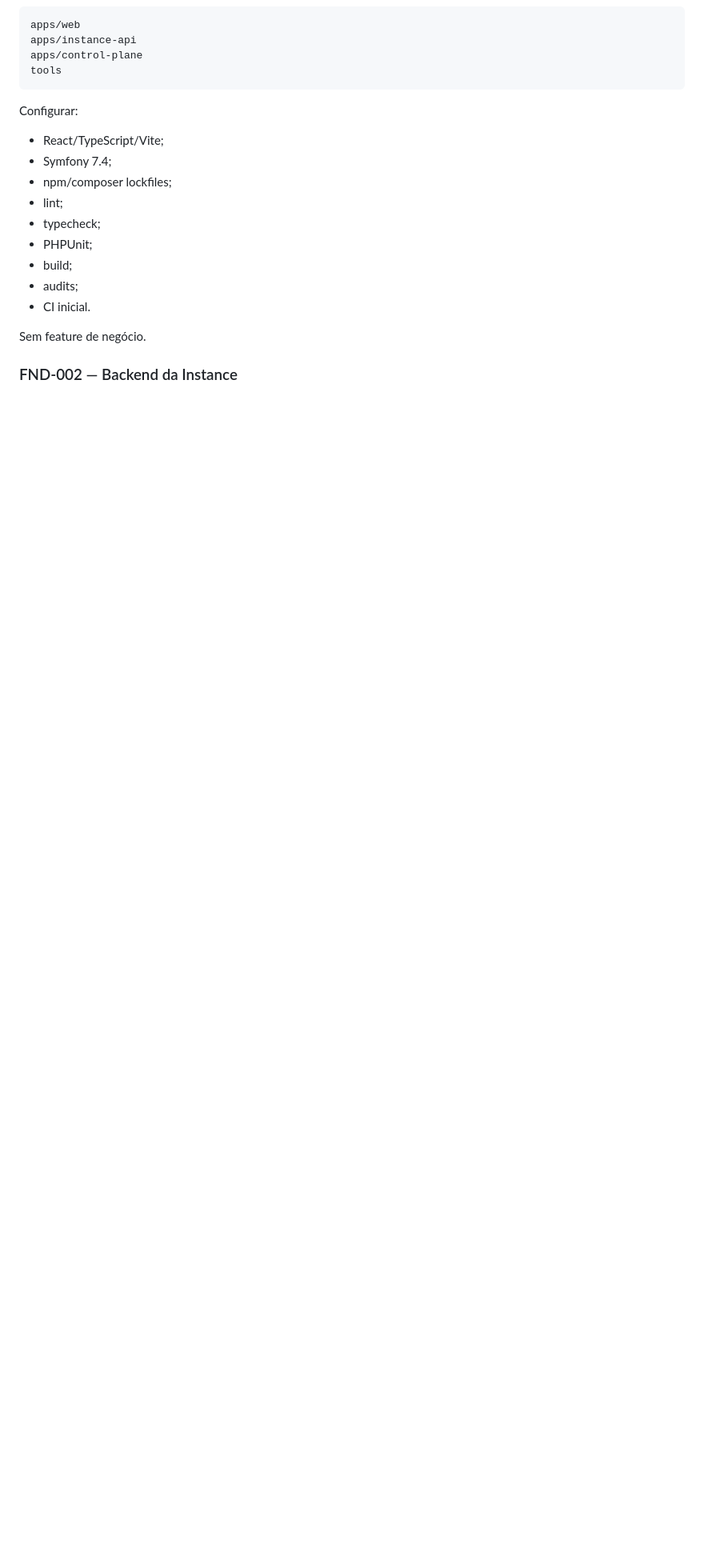
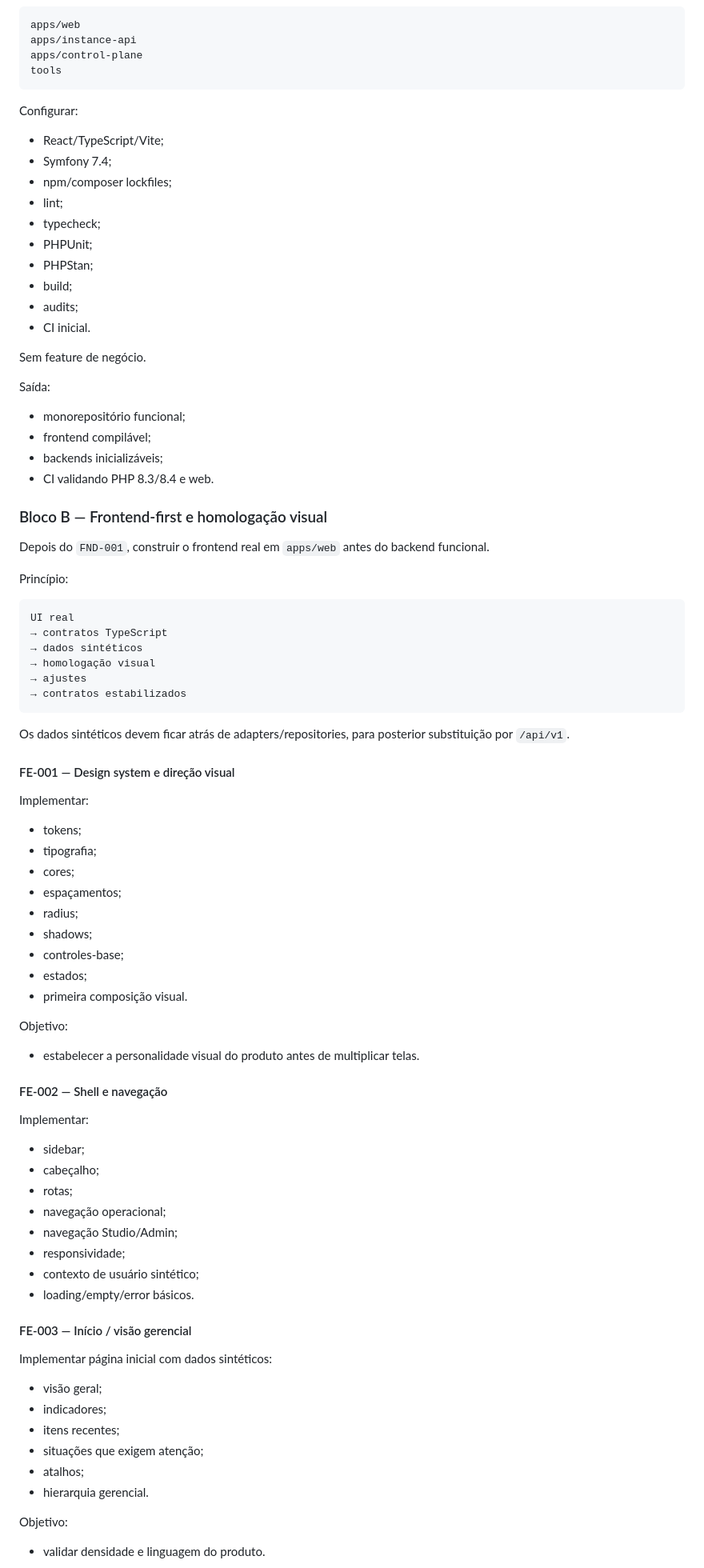
Before and after one commit to jotaCorsino/data-studio-webapp, a Markdown page: docs/18-ROADMAP.md, the part around one of its changes. Shown at 80% size. Rendered like a GitHub page; blank space fills up the shorter version.

````diff
--- a/docs/18-ROADMAP.md
+++ b/docs/18-ROADMAP.md
@@ -59,10 +59,80 @@ Configurar:
 - lint;
 - typecheck;
 - PHPUnit;
+- PHPStan;
 - build;
 - audits;
 - CI inicial.
 
 Sem feature de negócio.
 
-### FND-002 — Backend da Instance
+Saída:
+
+- monorepositório funcional;
+- frontend compilável;
+- backends inicializáveis;
+- CI validando PHP 8.3/8.4 e web.
+
+### Bloco B — Frontend-first e homologação visual
+
+Depois do `FND-001`, construir o frontend real em `apps/web` antes do backend funcional.
+
+Princípio:
+
+```text
+UI real
+→ contratos TypeScript
+→ dados sintéticos
+→ homologação visual
+→ ajustes
+→ contratos estabilizados
+```
+
+Os dados sintéticos devem ficar atrás de adapters/repositories, para posterior substituição por `/api/v1`.
+
+#### FE-001 — Design system e direção visual
+
+Implementar:
+
+- tokens;
+- tipografia;
+- cores;
+- espaçamentos;
+- radius;
+- shadows;
+- controles-base;
+- estados;
+- primeira composição visual.
+
+Objetivo:
+
+- estabelecer a personalidade visual do produto antes de multiplicar telas.
+
+#### FE-002 — Shell e navegação
+
+Implementar:
+
+- sidebar;
+- cabeçalho;
+- rotas;
+- navegação operacional;
+- navegação Studio/Admin;
+- responsividade;
+- contexto de usuário sintético;
+- loading/empty/error básicos.
+
+#### FE-003 — Início / visão gerencial
+
+Implementar página inicial com dados sintéticos:
+
+- visão geral;
+- indicadores;
+- itens recentes;
+- situações que exigem atenção;
+- atalhos;
+- hierarquia gerencial.
+
+Objetivo:
+
+- validar densidade e linguagem do produto.
+
````
Also changed, not shown: other parts of docs/18-ROADMAP.md (+152 -37 lines).
